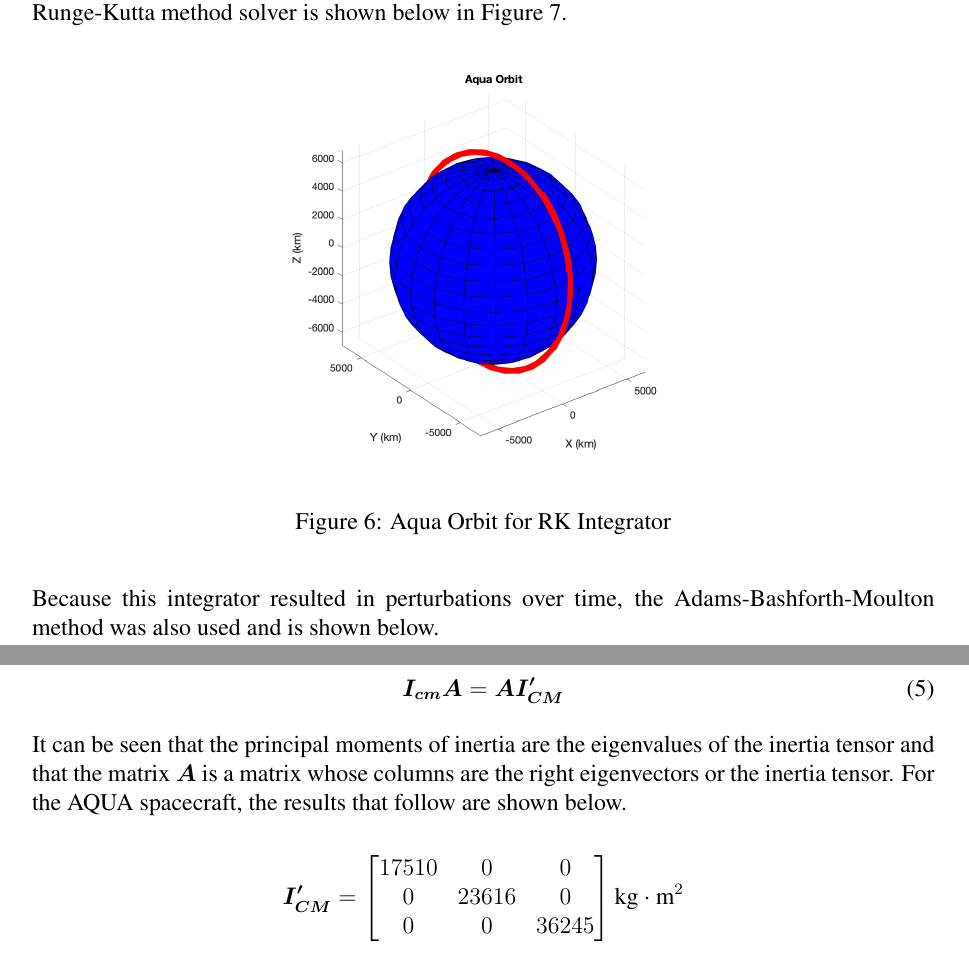
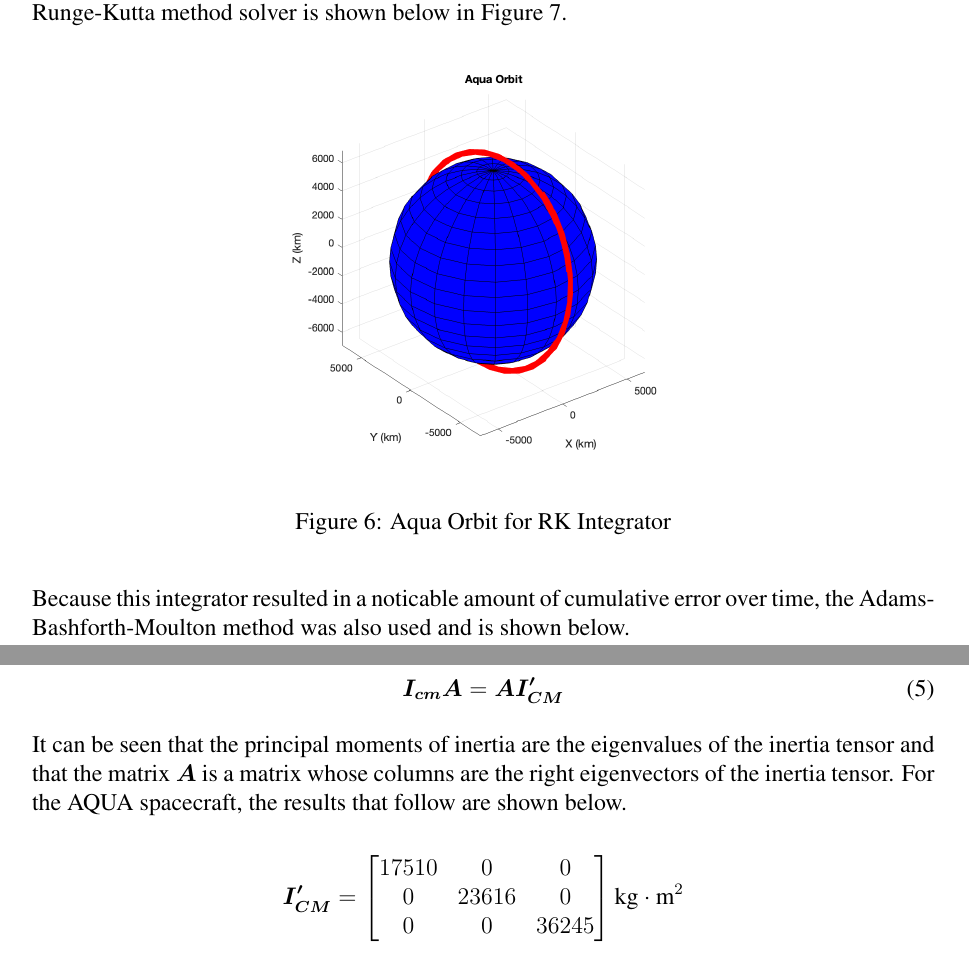
Before and after one commit to riordk626/AA279-Project, a LaTeX document (main.tex, which reads pset2.tex): two parts of pages 19 and 22 of 32, joined at a grey line, cut so that both start at the same text. Compiled offline with pdfLaTeX.

Commit message:
Updates from Overleaf

```diff
--- a/pset2.tex
+++ b/pset2.tex
@@ -46,7 +46,7 @@ Additionally, a numerical propagator was created so that it could be used to acc
     \label{fig:numerical_orbit_rk}
 \end{figure}
 
-Because this integrator resulted in perturbations over time, the Adams-Bashforth-Moulton method was also used and is shown below.
+Because this integrator resulted in a noticable amount of cumulative error over time, the Adams-Bashforth-Moulton method was also used and is shown below.
 
 \begin{figure}[H]
     \centering
@@ -69,7 +69,7 @@ To resolve an inertia tensor $\boldsymbol{I_{CM}}$ to a diagonal matrix of princ
     \boldsymbol{I_{cm} A} = \boldsymbol{A I_{CM}'}
 \end{equation}
 
-It can be seen that the principal moments of inertia are the eigenvalues of the inertia tensor and that the matrix $\boldsymbol{A}$ is a matrix whose columns are the right eigenvectors or the inertia tensor. For the AQUA spacecraft, the results that follow are shown below.
+It can be seen that the principal moments of inertia are the eigenvalues of the inertia tensor and that the matrix $\boldsymbol{A}$ is a matrix whose columns are the right eigenvectors of the inertia tensor. For the AQUA spacecraft, the results that follow are shown below.
 
 \begin{equation*}
     \boldsymbol{I_{CM}'} = \begin{bmatrix}
```
Also changed, not shown: pset2.tex (4 more changed lines).
